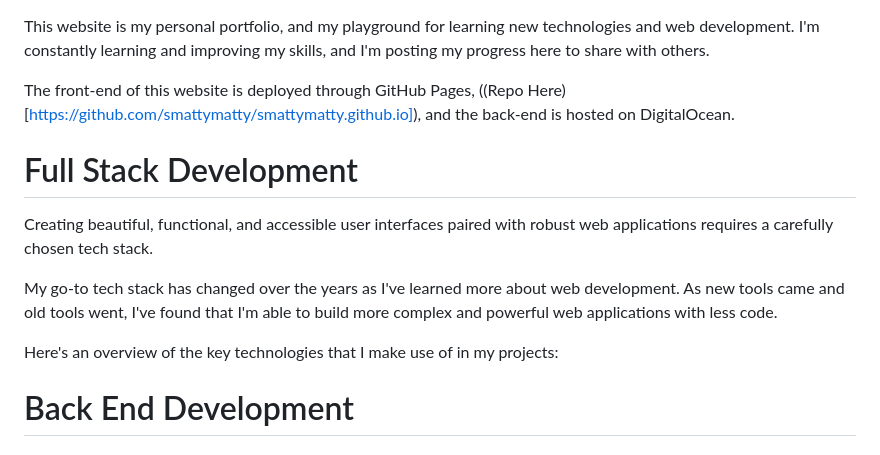
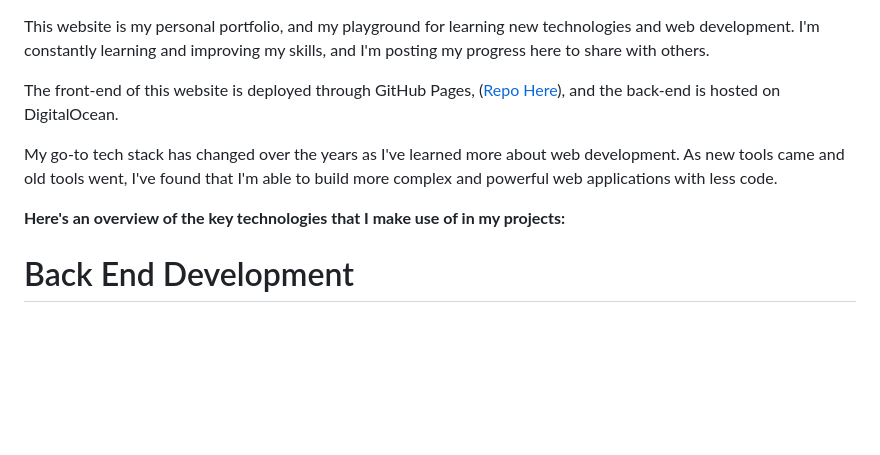
Before and after one commit to smattymatty/portfolio_server, a Markdown page: B_markdown_files/introduction.md, the part around the change. GitHub-like rendering; blank space fills up the shorter version.

Commit message:
spellbook md docs and tests2

```diff
--- a/B_markdown_files/introduction.md
+++ b/B_markdown_files/introduction.md
@@ -1,14 +1,10 @@
 This website is my personal portfolio, and my playground for learning new technologies and web development. I'm constantly learning and improving my skills, and I'm posting my progress here to share with others.
 
-The front-end of this website is deployed through GitHub Pages, ((Repo Here)[https://github.com/smattymatty/smattymatty.github.io]), and the back-end is hosted on DigitalOcean.
-
-# Full Stack Development
-
-Creating beautiful, functional, and accessible user interfaces paired with robust web applications requires a carefully chosen tech stack.
+The front-end of this website is deployed through GitHub Pages, ([Repo Here](https://github.com/smattymatty/smattymatty.github.io)), and the back-end is hosted on DigitalOcean.
 
 My go-to tech stack has changed over the years as I've learned more about web development. As new tools came and old tools went, I've found that I'm able to build more complex and powerful web applications with less code.
 
-Here's an overview of the key technologies that I make use of in my projects:
+**Here's an overview of the key technologies that I make use of in my projects:**
 
 # Back End Development
 
```
